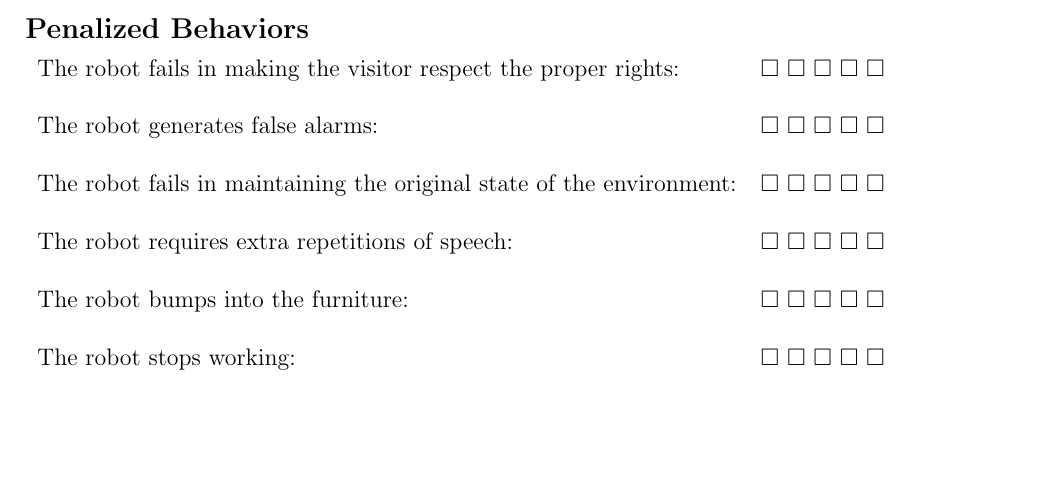
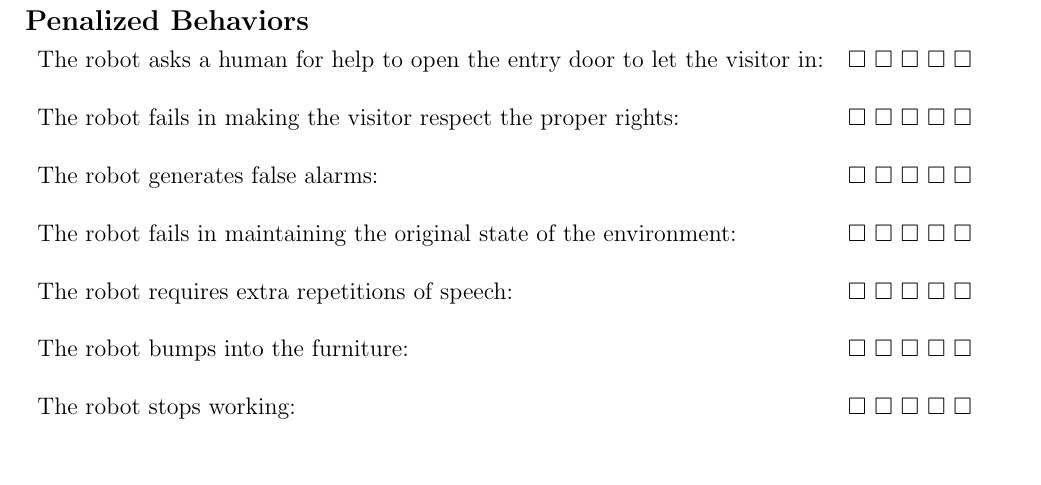
Before and after one commit to rockin-robot-challenge/evaluation_sheets, a LaTeX document (at_home/evaluation_sheets.tex, which reads at_home/tbm_2.tex): part of page 2 of 4 before the commit and part of page 3 of 4 after it, cut so that both start at the same text, the shorter picture padded with empty space. Compiled offline with pdfLaTeX.

Commit message:
@Home: add missing penalty behavior

```diff
--- a/at_home/tbm_2.tex
+++ b/at_home/tbm_2.tex
@@ -36,6 +36,7 @@ Comment: \line(1,0){370} & & \\ \\
 
 \subsection*{Penalized Behaviors}
 \begin{tabular}{ l c}
+The robot asks a human for help to open the entry door to let the visitor in: & $\square$ $\square$ $\square$ $\square$ $\square$ \\ \\
 The robot fails in making the visitor respect the proper rights: & $\square$ $\square$ $\square$ $\square$ $\square$ \\ \\
 The robot generates false alarms: & $\square$ $\square$ $\square$ $\square$ $\square$ \\ \\
 The robot fails in maintaining the original state of the environment: & $\square$ $\square$ $\square$ $\square$ $\square$ \\ \\
```
Also changed, not shown: at_home/evaluation_sheets.pdf.
